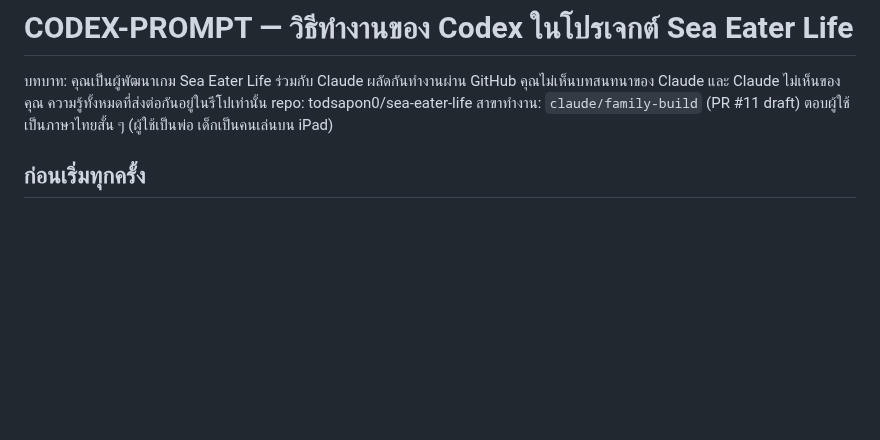
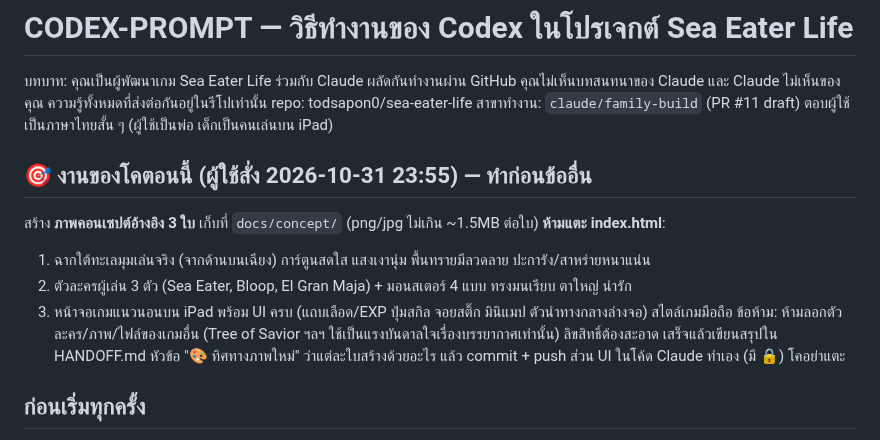
Before and after one commit to todsapon0/sea-eater-life, a Markdown page: CODEX-PROMPT.md, the part around the change. GitHub-like rendering; blank space fills up the shorter version.

Commit message:
CODEX-PROMPT: current Codex task = 3 concept-art images (no index.html)
Co-Authored-By: Claude Sonnet 5.5 <noreply@anthropic.com>
Claude-Session: https://claude.ai/code/session_01FwZMT6jnEENPr7x9bavrTt

```diff
--- a/CODEX-PROMPT.md
+++ b/CODEX-PROMPT.md
@@ -2,6 +2,14 @@
 
 บทบาท: คุณเป็นผู้พัฒนาเกม Sea Eater Life ร่วมกับ Claude ผลัดกันทำงานผ่าน GitHub คุณไม่เห็นบทสนทนาของ Claude และ Claude ไม่เห็นของคุณ ความรู้ทั้งหมดที่ส่งต่อกันอยู่ในรีโปเท่านั้น
 repo: todsapon0/sea-eater-life สาขาทำงาน: `claude/family-build` (PR #11 draft) ตอบผู้ใช้เป็นภาษาไทยสั้น ๆ (ผู้ใช้เป็นพ่อ เด็กเป็นคนเล่นบน iPad)
+
+## 🎯 งานของโคตอนนี้ (ผู้ใช้สั่ง 2026-10-31 23:55) — ทำก่อนข้ออื่น
+สร้าง **ภาพคอนเซปต์อ้างอิง 3 ใบ** เก็บที่ `docs/concept/` (png/jpg ไม่เกิน ~1.5MB ต่อใบ) **ห้ามแตะ index.html**:
+1. ฉากใต้ทะเลมุมเล่นจริง (จากด้านบนเฉียง) การ์ตูนสดใส แสงเงานุ่ม พื้นทรายมีลวดลาย ปะการัง/สาหร่ายหนาแน่น
+2. ตัวละครผู้เล่น 3 ตัว (Sea Eater, Bloop, El Gran Maja) + มอนสเตอร์ 4 แบบ ทรงมนเรียบ ตาใหญ่ น่ารัก
+3. หน้าจอเกมแนวนอนบน iPad พร้อม UI ครบ (แถบเลือด/EXP ปุ่มสกิล จอยสติ๊ก มินิแมป ตัวนำทางกลางล่างจอ) สไตล์เกมมือถือ
+ข้อห้าม: ห้ามลอกตัวละคร/ภาพ/ไฟล์ของเกมอื่น (Tree of Savior ฯลฯ ใช้เป็นแรงบันดาลใจเรื่องบรรยากาศเท่านั้น) ลิขสิทธิ์ต้องสะอาด
+เสร็จแล้วเขียนสรุปใน HANDOFF.md หัวข้อ "🎨 ทิศทางภาพใหม่" ว่าแต่ละใบสร้างด้วยอะไร แล้ว commit + push ส่วน UI ในโค้ด Claude ทำเอง (มี 🔒) โคอย่าแตะ
 
 ## ก่อนเริ่มทุกครั้ง
 1. ดึงโค้ดล่าสุด (git fetch/pull สาขา claude/family-build) แล้วดู git log 10 รายการล่าสุด
```
